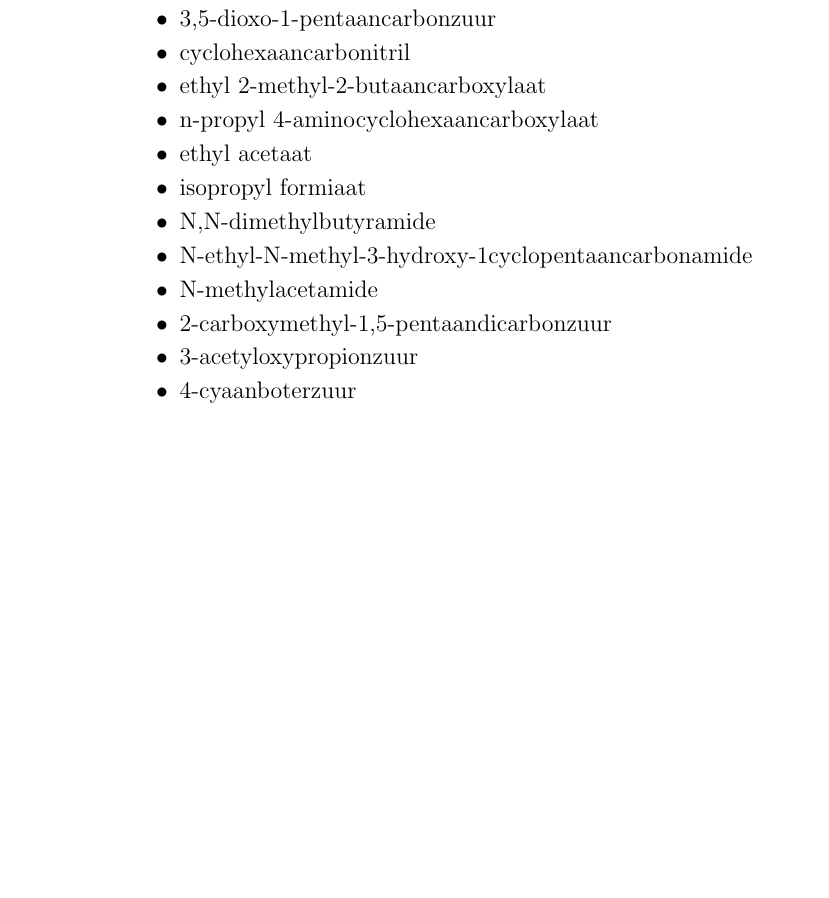
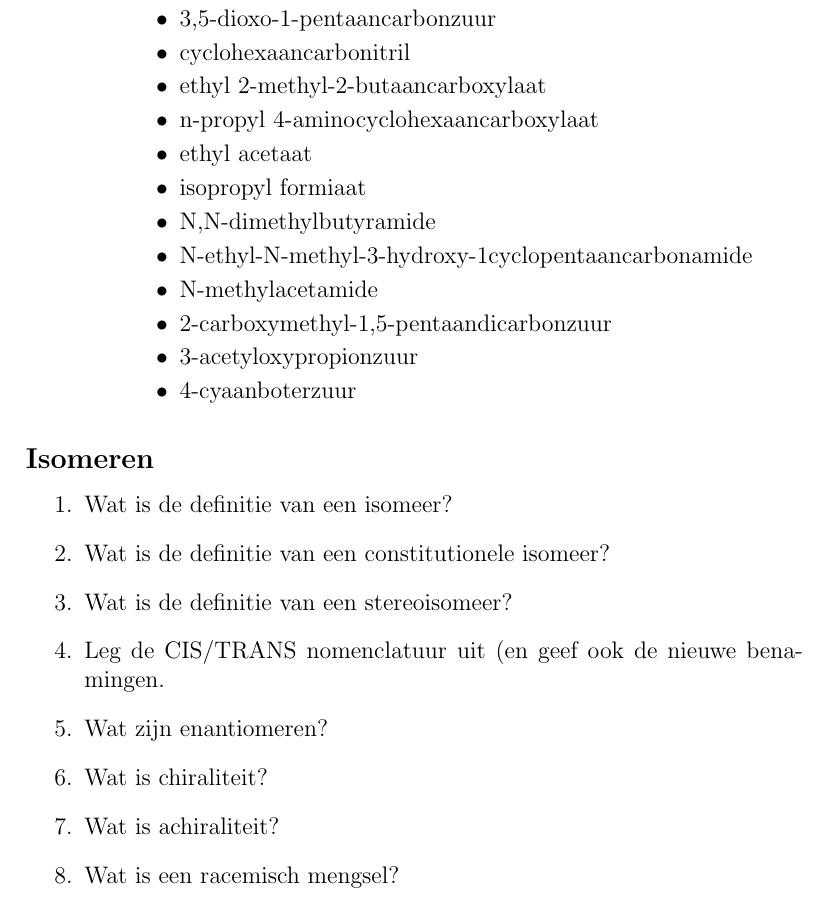
Before and after one commit to OsamaBinNaughty-hub/2de-semester-1BA-IR, a LaTeX document (chemie/hfst3_12.tex): part of page 8 of 8, cut so that both start at the same text, the shorter picture padded with empty space. Compiled offline with pdfLaTeX.

Commit message:
final part of hfst12

```diff
--- a/chemie/hfst3_12.tex
+++ b/chemie/hfst3_12.tex
@@ -228,4 +228,16 @@
                 \end{itemize}
         \end{enumerate}
     \end{enumerate}
+
+    \subsection*{Isomeren}
+    \begin{enumerate}
+	    \item Wat is de definitie van een isomeer?
+	    \item Wat is de definitie van een constitutionele isomeer?
+	    \item Wat is de definitie van een stereoisomeer?
+	    \item Leg de CIS/TRANS nomenclatuur uit (en geef ook de nieuwe benamingen.
+	    \item Wat zijn enantiomeren?
+	    \item Wat is chiraliteit?
+	    \item Wat is achiraliteit?
+	    \item Wat is een racemisch mengsel?
+    \end{enumerate}
 \end{document}
```
